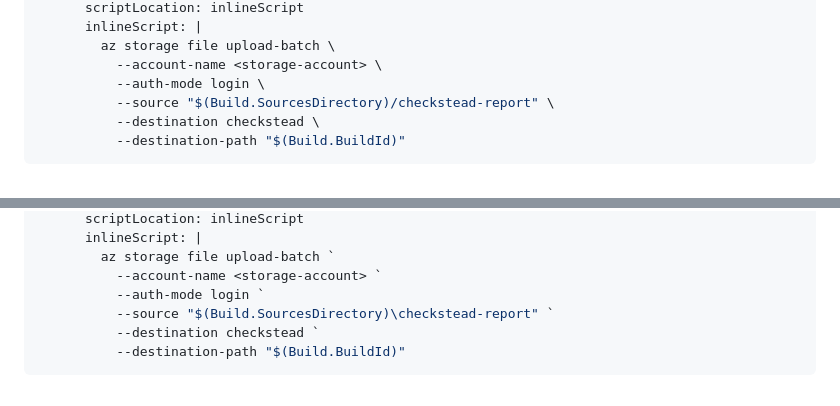
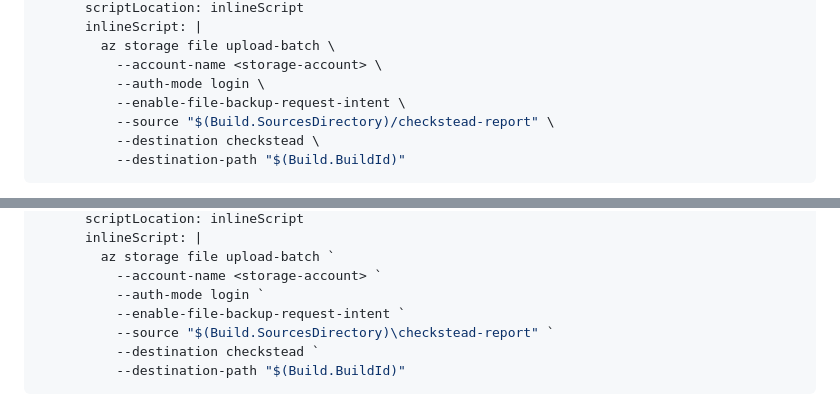
Before and after one commit to chethankumblekar/dependency-check-db-cache, a Markdown page: docs/azure.md, 2 parts joined by grey strips. Drawn GitHub-style.

Commit message:
docs(azure): add --enable-file-backup-request-intent to the report upload
`az storage file upload-batch --auth-mode login` stops with
"--enable-file-backup-request-intent is required for file share OAuth".
Found by running the documented step on a Microsoft-hosted agent.

Co-Authored-By: Claude Opus 5.5 <noreply@anthropic.com>
Signed-off-by: Chethan Kumblekar <kc015800@gmail.com>

```diff
--- a/docs/azure.md
+++ b/docs/azure.md
@@ -115,6 +115,7 @@ steps:
         az storage file upload-batch \
           --account-name <storage-account> \
           --auth-mode login \
+          --enable-file-backup-request-intent \
           --source "$(Build.SourcesDirectory)/checkstead-report" \
           --destination checkstead \
           --destination-path "$(Build.BuildId)"
@@ -193,6 +194,7 @@ steps:
         az storage file upload-batch `
           --account-name <storage-account> `
           --auth-mode login `
+          --enable-file-backup-request-intent `
           --source "$(Build.SourcesDirectory)\checkstead-report" `
           --destination checkstead `
           --destination-path "$(Build.BuildId)"
```
